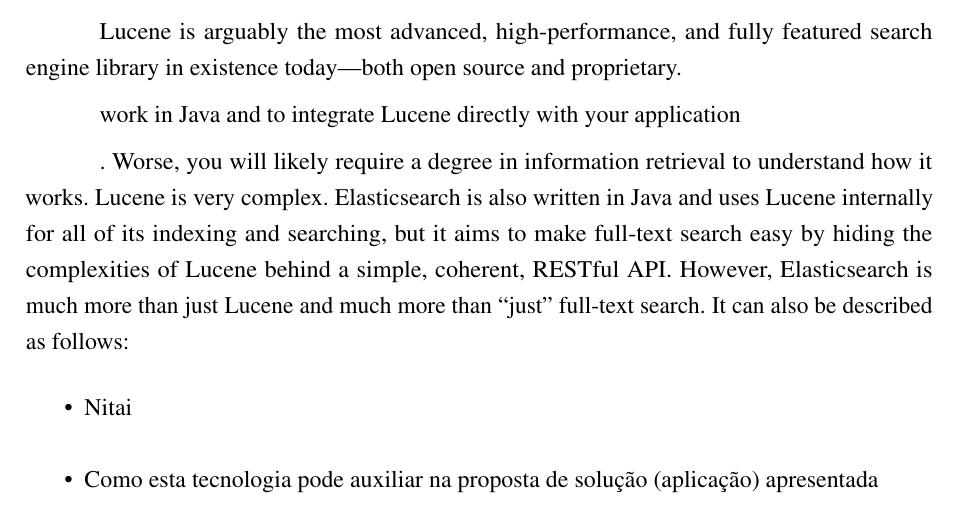
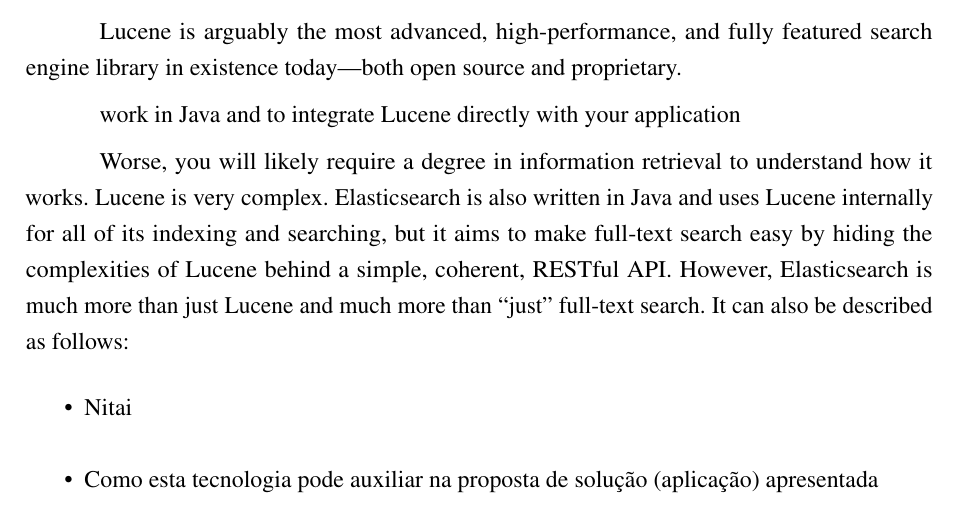
Before and after one commit to nitaicharan/TCC, a LaTeX thesis (Modelo AbnTex2/TCC.tex, which reads Modelo AbnTex2/textuais/capitulo2/elasticsearch1.tex): part of page 19 of 23, cut so that both start at the same text. Compiled offline with pdfLaTeX.

Commit message:
Update ter mai 21 23:08:52 -03 2019

```diff
--- a/Modelo AbnTex2/textuais/capitulo2/elasticsearch1.tex
+++ b/Modelo AbnTex2/textuais/capitulo2/elasticsearch1.tex
@@ -5,7 +5,7 @@
 
 work in Java and to integrate Lucene directly with your application
 
-. Worse, you will likely require a degree in information retrieval to understand how it works. Lucene is very complex.  Elasticsearch is also written in Java and uses Lucene internally for all of its indexing and searching, but it aims to make full-text search easy by hiding the complexities of Lucene behind a simple, coherent, RESTful API.  However, Elasticsearch is much more than just Lucene and much more than “just” full-text search. It can also be described as follows:
+Worse, you will likely require a degree in information retrieval to understand how it works. Lucene is very complex.  Elasticsearch is also written in Java and uses Lucene internally for all of its indexing and searching, but it aims to make full-text search easy by hiding the complexities of Lucene behind a simple, coherent, RESTful API.  However, Elasticsearch is much more than just Lucene and much more than “just” full-text search. It can also be described as follows:
 \begin{itemize}
 	\item Nitai
 \end{itemize}
```
Also changed, not shown: Modelo AbnTex2/TCC.pdf, 2 other files.
